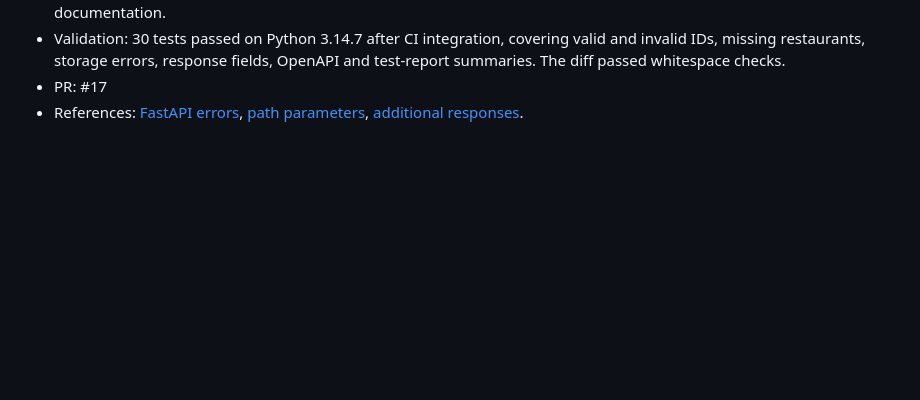
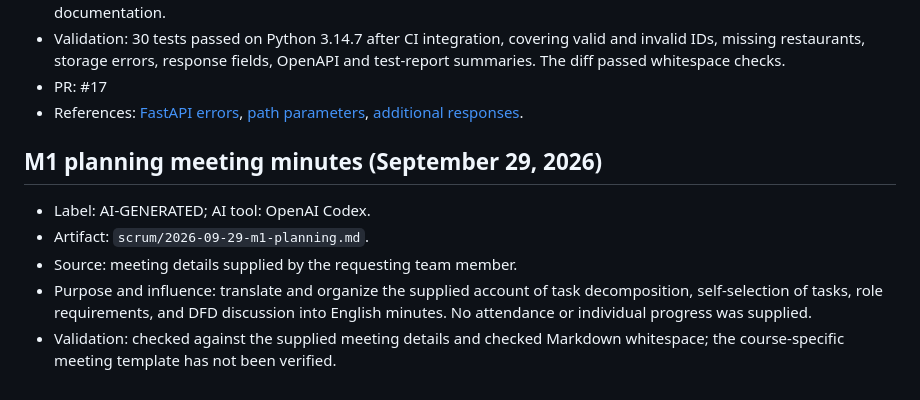
Before and after one commit to DavidZ666/Food_delivery, a Markdown page: docs/PROVENANCE.md, the part around the change. Rendered like a GitHub page; blank space fills up the shorter version.

Commit message:
docs: record provenance for M1 planning minutes

```diff
--- a/docs/PROVENANCE.md
+++ b/docs/PROVENANCE.md
@@ -291,3 +291,14 @@
 - References: [FastAPI errors](https://fastapi.tiangolo.com/tutorial/handling-errors/),
   [path parameters](https://fastapi.tiangolo.com/tutorial/path-params/),
   [additional responses](https://fastapi.tiangolo.com/advanced/additional-responses/).
+
+## M1 planning meeting minutes (September 29, 2026)
+
+- Label: AI-GENERATED; AI tool: OpenAI Codex.
+- Artifact: `scrum/2026-09-29-m1-planning.md`.
+- Source: meeting details supplied by the requesting team member.
+- Purpose and influence: translate and organize the supplied account of task
+  decomposition, self-selection of tasks, role requirements, and DFD discussion
+  into English minutes. No attendance or individual progress was supplied.
+- Validation: checked against the supplied meeting details and checked Markdown
+  whitespace; the course-specific meeting template has not been verified.
```
